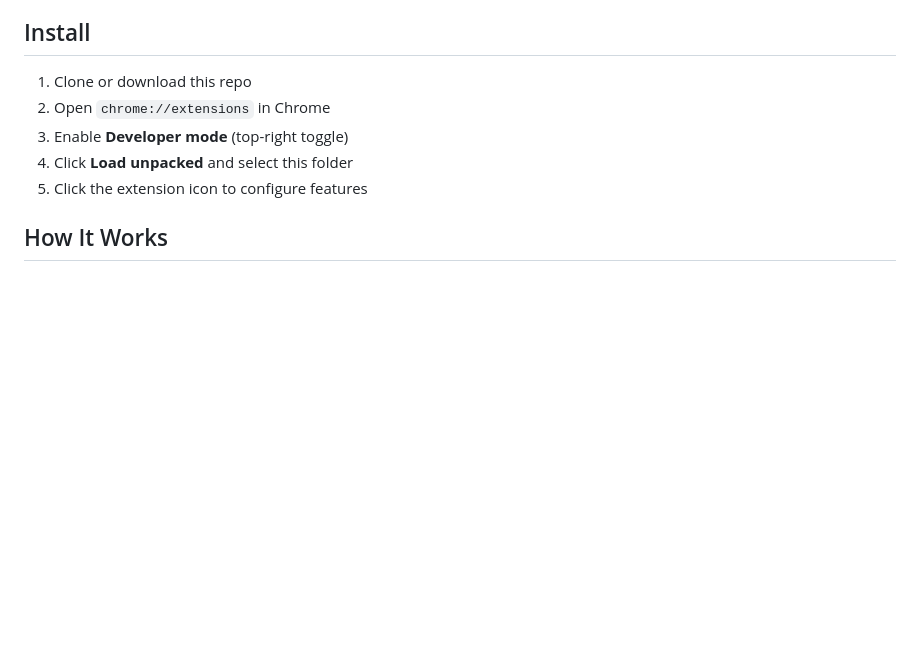
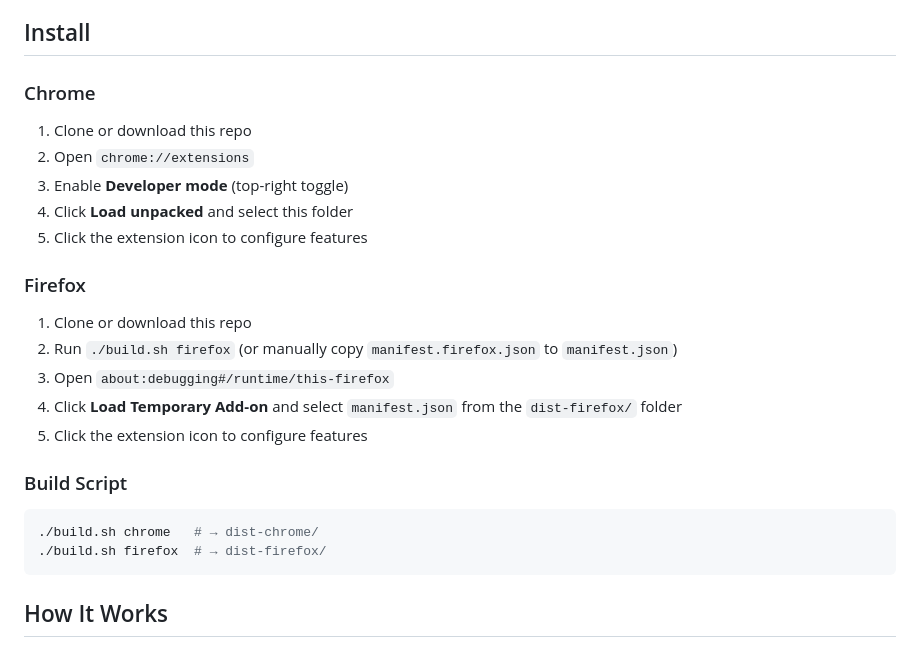
Before and after one commit to LLRHook/fix-youtube, a Markdown page: README.md, the part around one of its changes. GitHub-like rendering; blank space fills up the shorter version.

Commit message:
main
- Document Firefox install instructions and build script usage
- Mark Firefox Support roadmap item as completed

````diff
--- a/README.md
+++ b/README.md
@@ -41,11 +41,25 @@ A Chrome extension that takes back control of your YouTube experience. No Shorts
 
 ## Install
 
+### Chrome
 1. Clone or download this repo
-2. Open `chrome://extensions` in Chrome
+2. Open `chrome://extensions`
 3. Enable **Developer mode** (top-right toggle)
 4. Click **Load unpacked** and select this folder
 5. Click the extension icon to configure features
+
+### Firefox
+1. Clone or download this repo
+2. Run `./build.sh firefox` (or manually copy `manifest.firefox.json` to `manifest.json`)
+3. Open `about:debugging#/runtime/this-firefox`
+4. Click **Load Temporary Add-on** and select `manifest.json` from the `dist-firefox/` folder
+5. Click the extension icon to configure features
+
+### Build Script
+```bash
+./build.sh chrome   # → dist-chrome/
+./build.sh firefox  # → dist-firefox/
+```
 
 ## How It Works
 
````
Also changed, not shown: other parts of README.md (+1 -1 lines).
